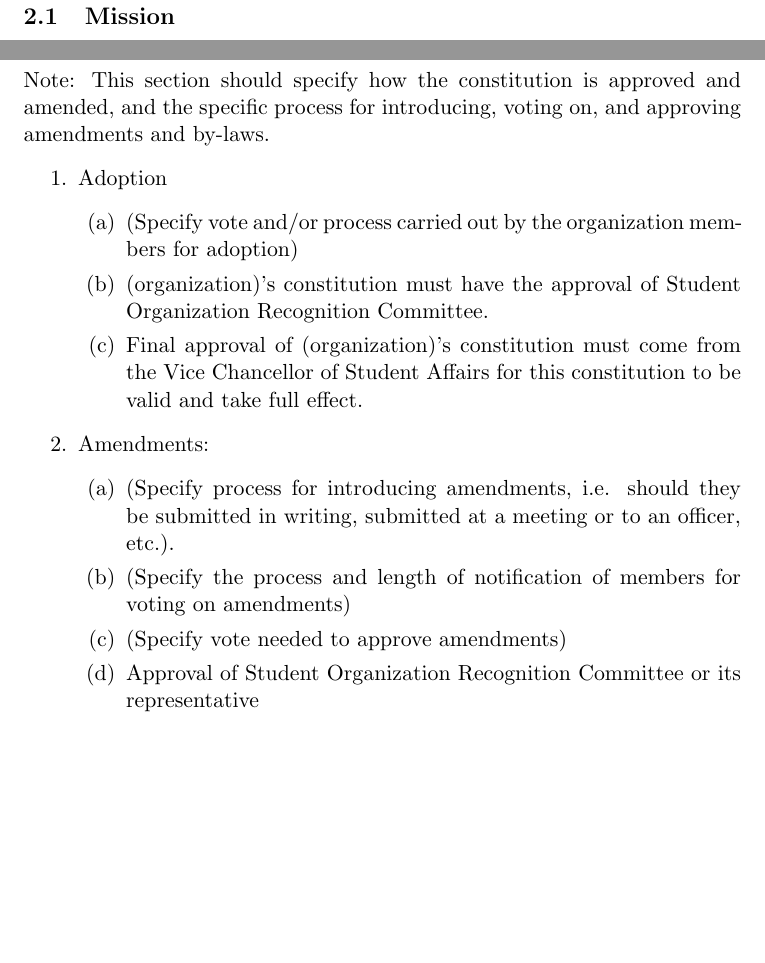
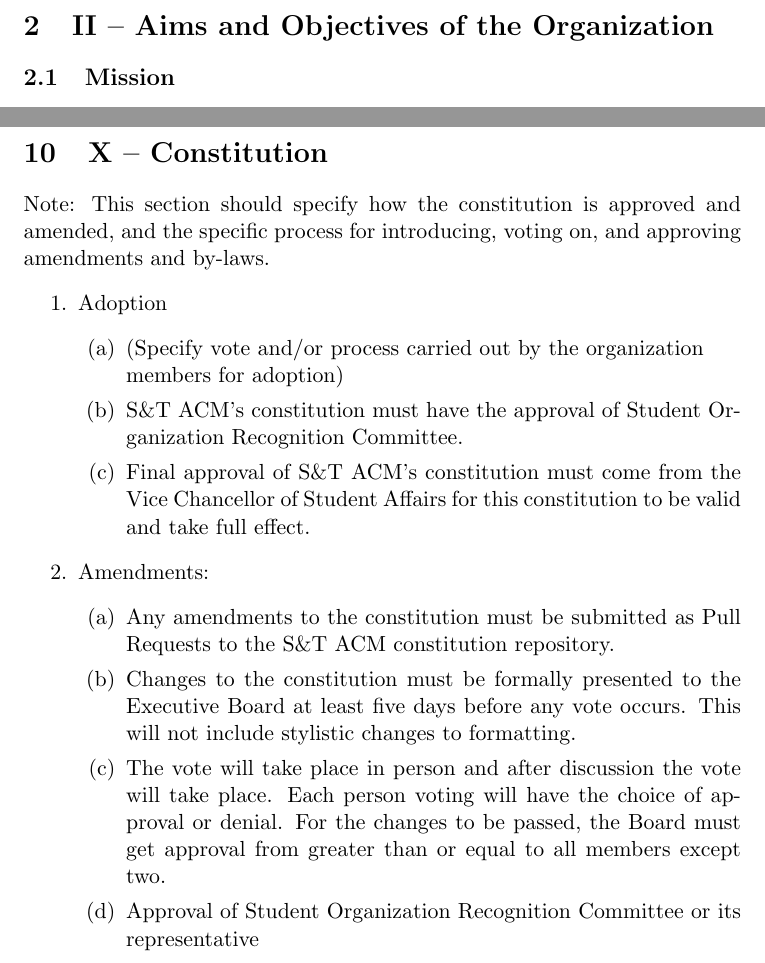
Before and after one commit to MST-ACM/constitution, a LaTeX document (constitution.tex, which reads articles/10-constitution.tex): two parts of pages 4 and 16 of 16 before the commit and two parts of pages 4 and 16 of 17 after it, joined at a grey line, cut at the place of the change, the shorter picture padded with empty space. Compiled offline with pdfLaTeX.

Commit message:
Updates to the amendment process

```diff
--- a/articles/10-constitution.tex
+++ b/articles/10-constitution.tex
@@ -6,21 +6,26 @@
 \begin{enumerate}
   \item Adoption
     \begin{enumerate}
-      \item	(Specify vote and/or process carried out by the organization members
-      for adoption)
-      \item	(organization)’s constitution must have the approval of Student
+      \item (Specify vote and/or process carried out by the organization\\
+      members for adoption)
+      \item	S\&T ACM’s constitution must have the approval of Student
       Organization Recognition Committee.
-      \item	Final approval of (organization)’s constitution must come from the
+      \item	Final approval of S\&T ACM’s constitution must come from the
       Vice Chancellor of Student Affairs for this constitution to be valid and
       take full effect.
     \end{enumerate}
   \item	Amendments:
     \begin{enumerate}
-      \item	(Specify process for introducing amendments, i.e. should they be
-      submitted in writing, submitted at a meeting or to an officer, etc.).
-      \item	(Specify the process and length of notification of members for
-      voting on amendments)
-      \item	(Specify vote needed to approve amendments)
+      \item Any amendments to the constitution must be submitted as Pull
+      Requests to the S\&T ACM constitution repository.
+      \item Changes to the constitution must be formally presented to the
+      Executive Board at least five days before any vote occurs. This will not
+      include stylistic changes to formatting.
+      \item The vote will take place in
+      person and after discussion the vote will take place. Each person voting
+      will have the choice of approval or denial. For the changes to be
+      passed, the Board must get approval from greater than or equal to all
+      members except two.
       \item	Approval of Student Organization Recognition Committee or its
       representative
       \item	Student Involvement will be notified of any amendments voted in, and
```
Also changed, not shown: constitution.tex (+1 -1 lines).
